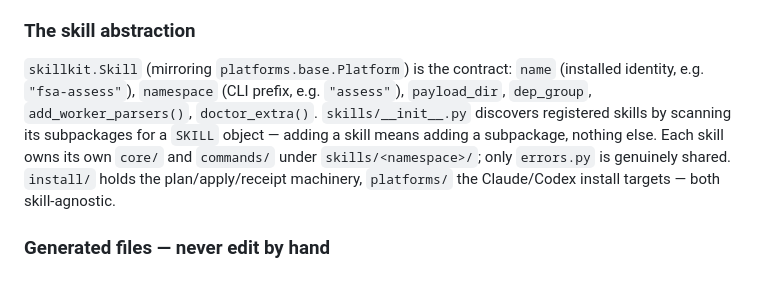
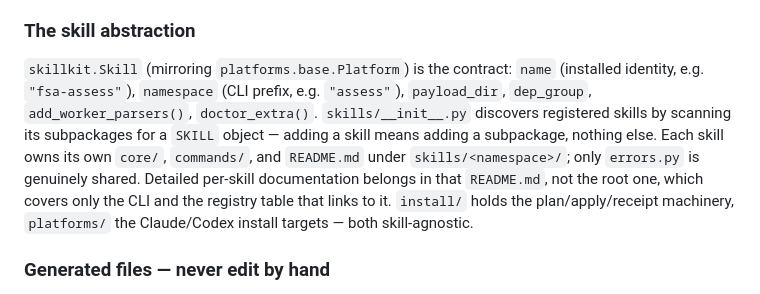
Before and after one commit to phuongbv00/get-fsa-training-done, a Markdown page: CLAUDE.md, the part around the change. GitHub-like rendering.

```diff
--- a/CLAUDE.md
+++ b/CLAUDE.md
@@ -33,7 +33,7 @@ When iterating on worker commands locally, `fsa-trainer-skills --no-venv <cmd>`
 
 ### The skill abstraction
 
-`skillkit.Skill` (mirroring `platforms.base.Platform`) is the contract: `name` (installed identity, e.g. `"fsa-assess"`), `namespace` (CLI prefix, e.g. `"assess"`), `payload_dir`, `dep_group`, `add_worker_parsers()`, `doctor_extra()`. `skills/__init__.py` discovers registered skills by scanning its subpackages for a `SKILL` object — adding a skill means adding a subpackage, nothing else. Each skill owns its own `core/` and `commands/` under `skills/<namespace>/`; only `errors.py` is genuinely shared. `install/` holds the plan/apply/receipt machinery, `platforms/` the Claude/Codex install targets — both skill-agnostic.
+`skillkit.Skill` (mirroring `platforms.base.Platform`) is the contract: `name` (installed identity, e.g. `"fsa-assess"`), `namespace` (CLI prefix, e.g. `"assess"`), `payload_dir`, `dep_group`, `add_worker_parsers()`, `doctor_extra()`. `skills/__init__.py` discovers registered skills by scanning its subpackages for a `SKILL` object — adding a skill means adding a subpackage, nothing else. Each skill owns its own `core/`, `commands/`, and `README.md` under `skills/<namespace>/`; only `errors.py` is genuinely shared. Detailed per-skill documentation belongs in that `README.md`, not the root one, which covers only the CLI and the registry table that links to it. `install/` holds the plan/apply/receipt machinery, `platforms/` the Claude/Codex install targets — both skill-agnostic.
 
 ### Generated files — never edit by hand
 
```
Also changed, not shown: README.md (+15 -34 lines), 1 other file.
